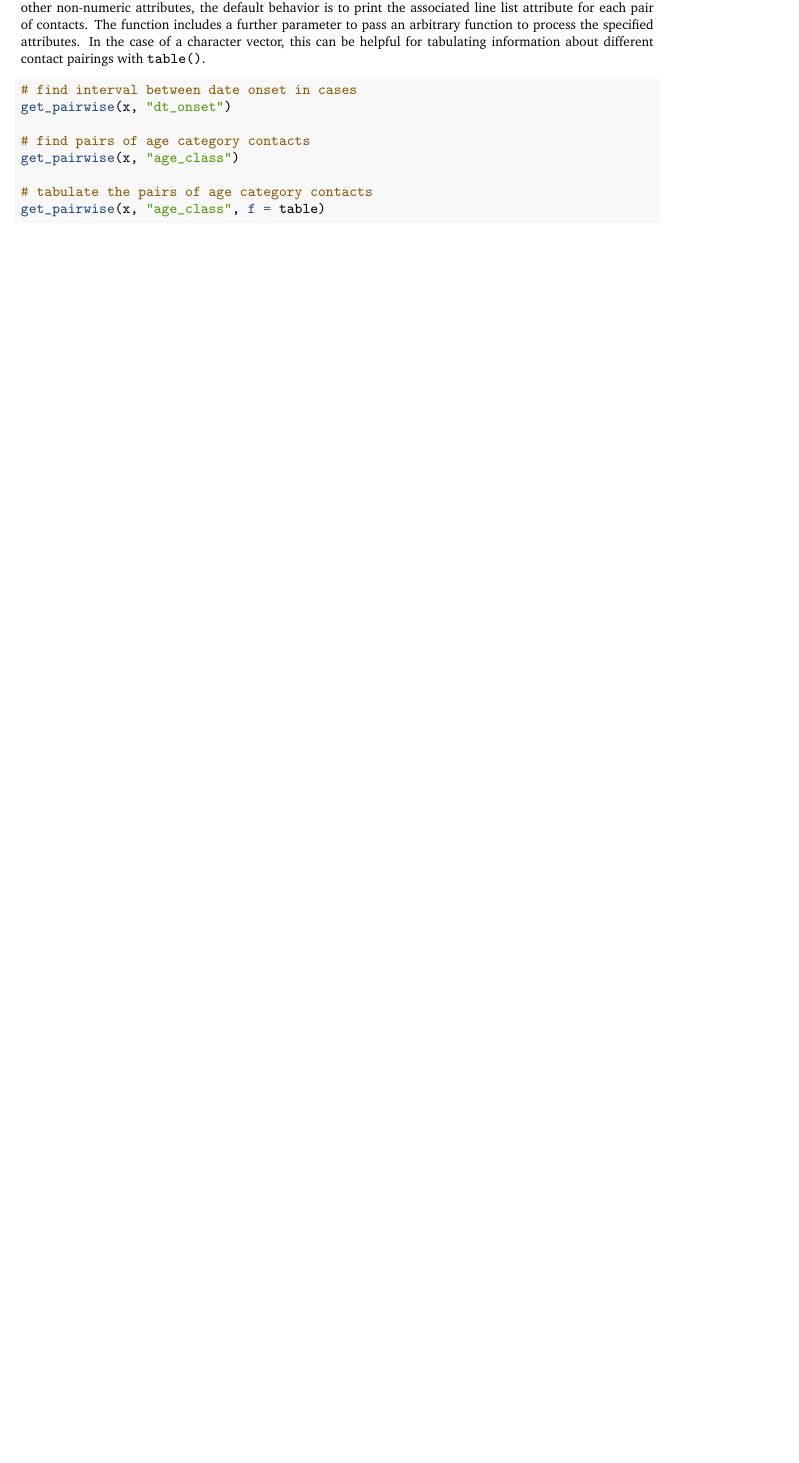
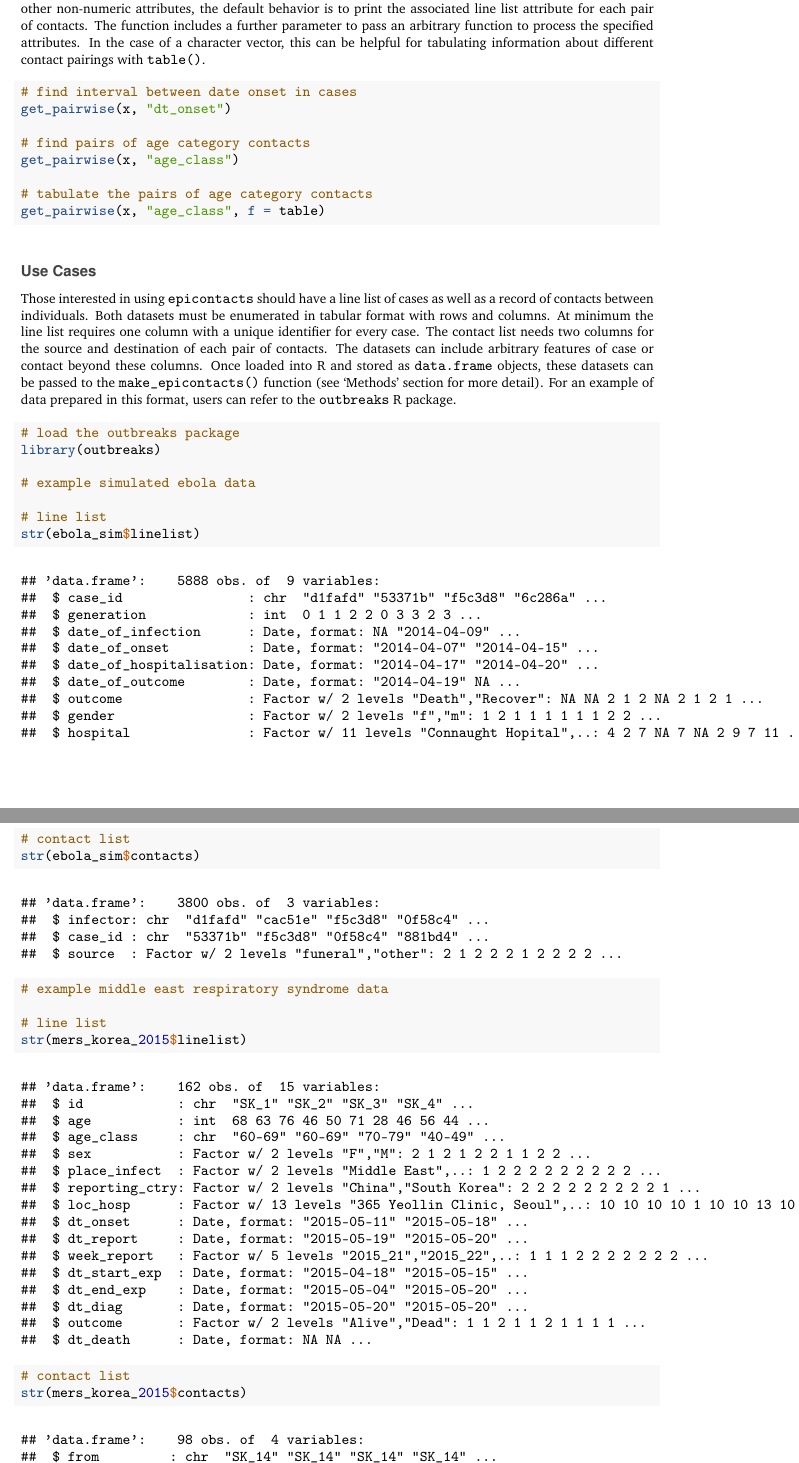
Before and after one commit to vpnagraj/epicontacts-paper, an R Markdown document (epicontacts-paper.Rmd): part of page 6 of 8 before the commit and two parts of pages 6 and 7 of 9 after it, the two joined at a grey line, cut so that both start at the same text, the shorter picture padded with empty space. The pictures show the output file epicontacts-paper.pdf that the author committed with the source.

````diff
--- a/epicontacts-paper.Rmd
+++ b/epicontacts-paper.Rmd
@@ -137,6 +137,29 @@
 get_pairwise(x, "age_class", f = table)
 ```
 
+# Use Cases
+
+Those interested in using `epicontacts` should have a line list of cases as well as a record of contacts between individuals. Both datasets must be enumerated in tabular format with rows and columns. At minimum the line list requires one column with a unique identifier for every case. The contact list needs two columns for the source and destination of each pair of contacts. The datasets can include arbitrary features of case or contact beyond these columns. Once loaded into R and stored as `data.frame` objects, these datasets can be passed to the `make_epicontacts()` function (see 'Methods' section for more detail). For an example of data prepared in this format, users can refer to the `outbreaks` R package.
+
+```{r, eval = TRUE}
+# load the outbreaks package
+library(outbreaks)
+
+# example simulated ebola data
+
+# line list
+str(ebola_sim$linelist)
+# contact list
+str(ebola_sim$contacts)
+
+# example middle east respiratory syndrome data
+
+# line list
+str(mers_korea_2015$linelist)
+# contact list
+str(mers_korea_2015$contacts)
+```
+
 # Discussion
 
 ## Benefits
````
Also changed, not shown: epicontacts-paper.pdf, epicontacts-paper.tex, epicontacts-paper.Rmd (4 more changed lines).
